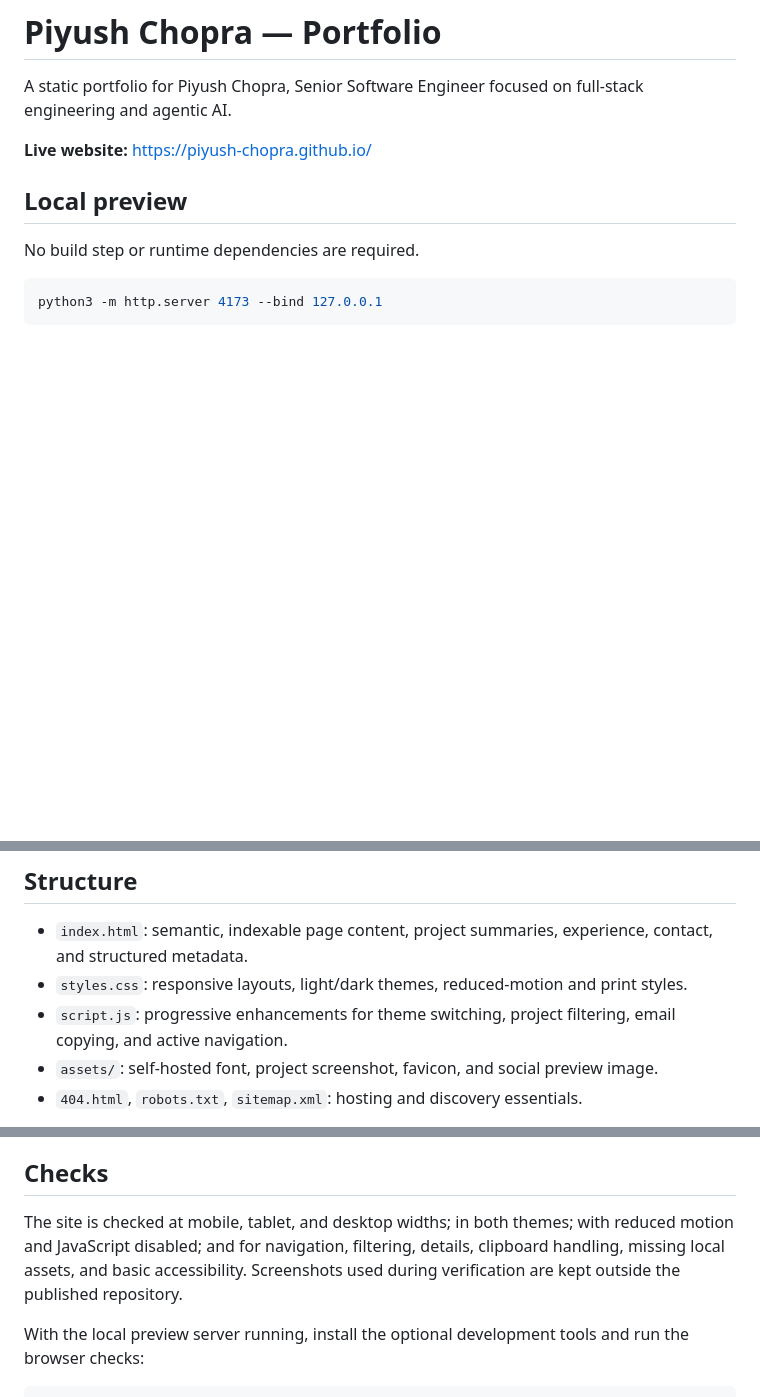
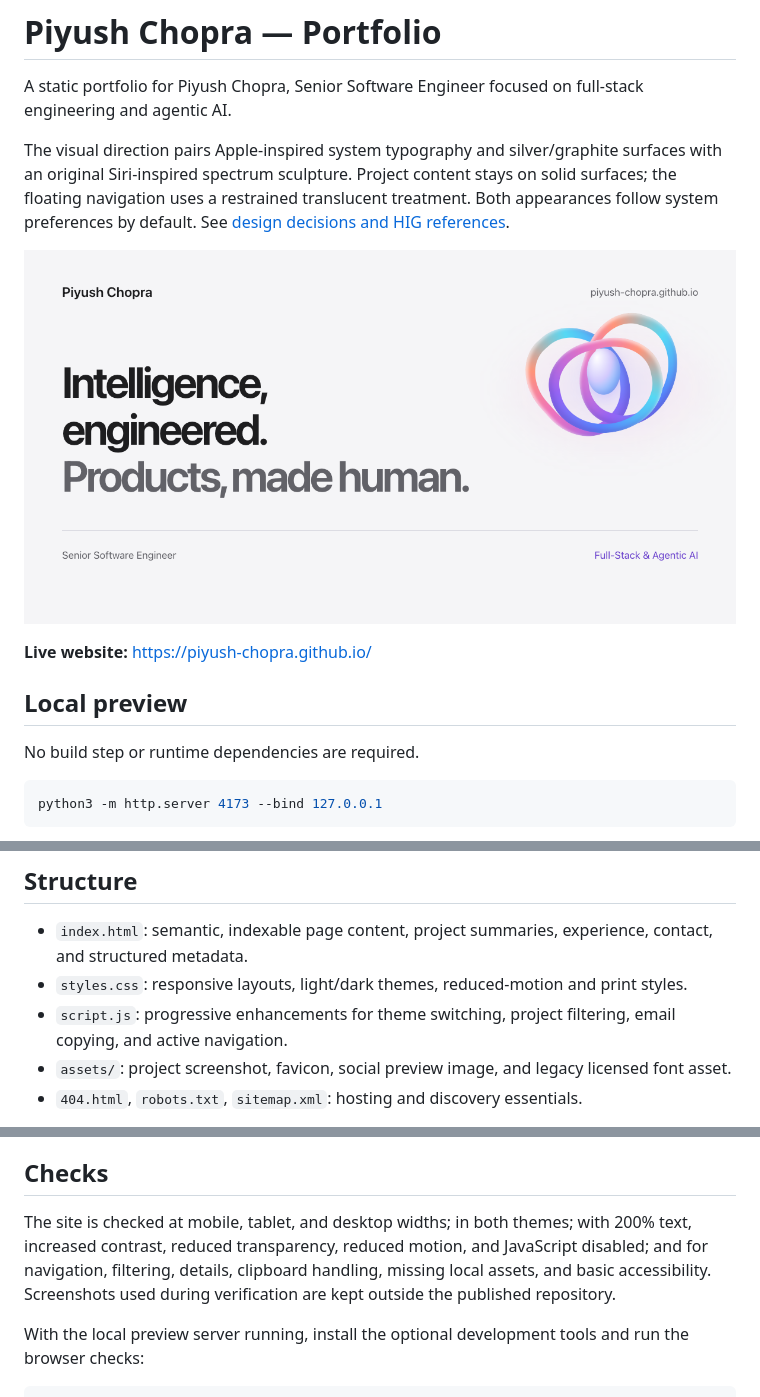
Before and after one commit to piyush-chopra/piyush-chopra.github.io, a Markdown page: README.md, 3 parts joined by grey strips. Rendered like a GitHub page; pictures changed too: assets/social-card.png; blank space fills up the shorter version.

Commit message:
Redesign portfolio with Apple-inspired surfaces and spectrum identity

```diff
--- a/README.md
+++ b/README.md
@@ -1,6 +1,10 @@
 # Piyush Chopra — Portfolio
 
 A static portfolio for Piyush Chopra, Senior Software Engineer focused on full-stack engineering and agentic AI.
+
+The visual direction pairs Apple-inspired system typography and silver/graphite surfaces with an original Siri-inspired spectrum sculpture. Project content stays on solid surfaces; the floating navigation uses a restrained translucent treatment. Both appearances follow system preferences by default. See [design decisions and HIG references](docs/design.md).
+
+![Portfolio preview](assets/social-card.png)
 
 **Live website:** https://piyush-chopra.github.io/
 
@@ -19,7 +23,7 @@ Open http://127.0.0.1:4173.
 - `index.html`: semantic, indexable page content, project summaries, experience, contact, and structured metadata.
 - `styles.css`: responsive layouts, light/dark themes, reduced-motion and print styles.
 - `script.js`: progressive enhancements for theme switching, project filtering, email copying, and active navigation.
-- `assets/`: self-hosted font, project screenshot, favicon, and social preview image.
+- `assets/`: project screenshot, favicon, social preview image, and legacy licensed font asset.
 - `404.html`, `robots.txt`, `sitemap.xml`: hosting and discovery essentials.
 
 Content remains readable and links work without JavaScript. Project filters and clipboard controls appear only when supported. There are no analytics scripts, contact-form backend, or third-party font requests.
@@ -36,7 +40,7 @@ Professional experience and approximate outcomes were supplied in Piyush's Septe
 
 ## Checks
 
-The site is checked at mobile, tablet, and desktop widths; in both themes; with reduced motion and JavaScript disabled; and for navigation, filtering, details, clipboard handling, missing local assets, and basic accessibility. Screenshots used during verification are kept outside the published repository.
+The site is checked at mobile, tablet, and desktop widths; in both themes; with 200% text, increased contrast, reduced transparency, reduced motion, and JavaScript disabled; and for navigation, filtering, details, clipboard handling, missing local assets, and basic accessibility. Screenshots used during verification are kept outside the published repository.
 
 With the local preview server running, install the optional development tools and run the browser checks:
 
```
Also changed, not shown: other parts of README.md (+1 -1 lines), docs/design.md (added, +84 -0 lines), 6 other files.
